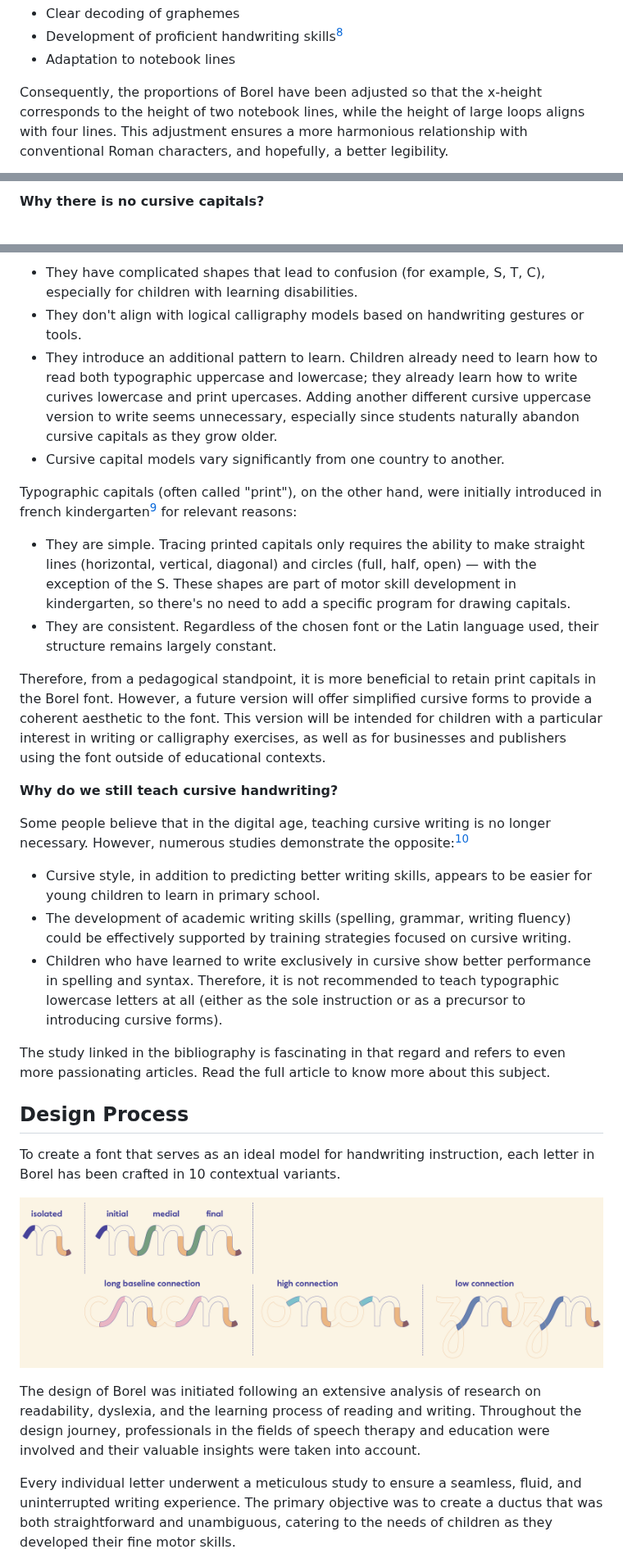
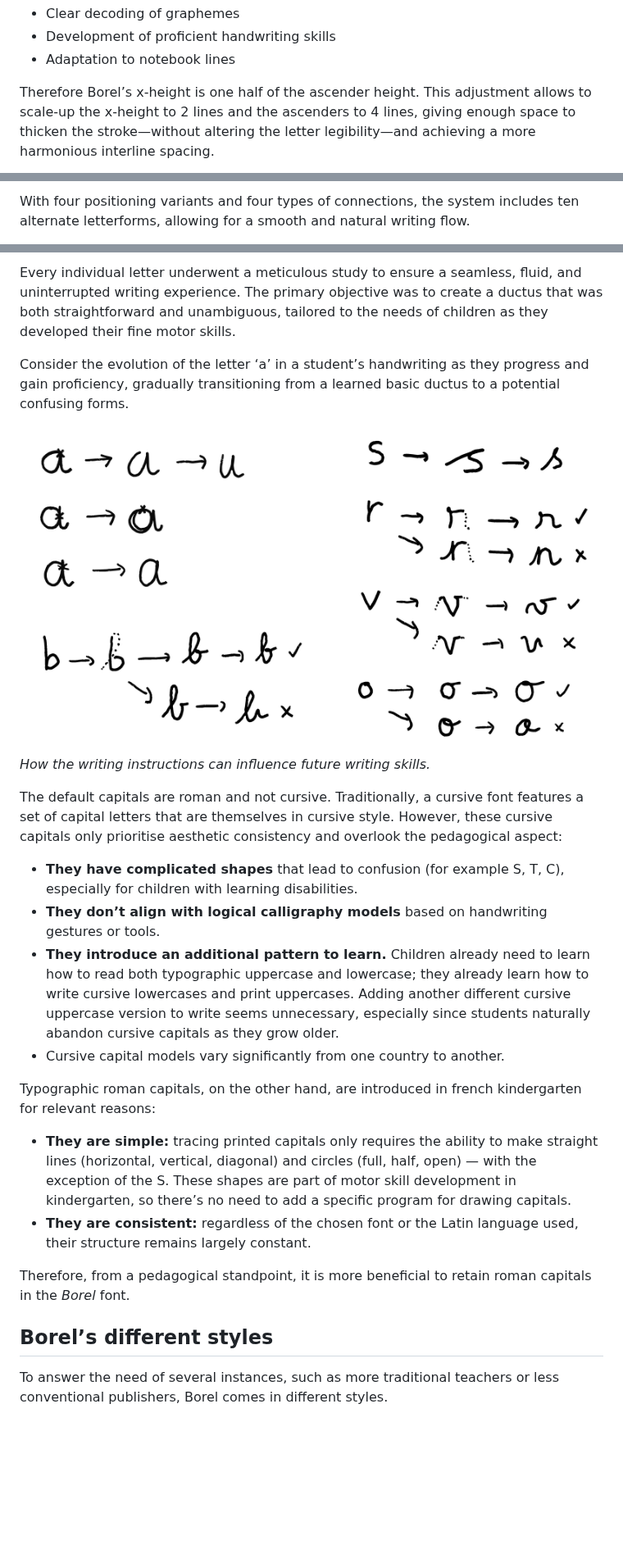
Before and after one commit to RosaWagner/Borel, a Markdown page: README_en.md, 3 parts joined by grey strips. Shown at 82% size. Rendered like a GitHub page; blank space fills up the shorter version.

Commit message:
Updated english documentation

```diff
--- a/README_en.md
+++ b/README_en.md
@@ -53,6 +112,6 @@ Nevertheless, during the acquisition of writing skills, it is crucial to train f
 - Clear decoding of graphemes
-- Development of proficient handwriting skills[^8]
+- Development of proficient handwriting skills
 - Adaptation to notebook lines
 
-Consequently, the proportions of Borel have been adjusted so that the x-height corresponds to the height of two notebook lines, while the height of large loops aligns with four lines. This adjustment ensures a more harmonious relationship with conventional Roman characters, and hopefully, a better legibility.
+Therefore Borel’s x-height is one half of the ascender height. This adjustment allows to scale-up the x-height to 2 lines and the ascenders to 4 lines, giving enough space to thicken the stroke—without altering the letter legibility—and achieving a more harmonious interline spacing.
 
@@ -64,3 +123,3 @@ Traditionally, uppercase letters have been designed to match the height of ascen
 
-**Why there is no cursive capitals?**
+With four positioning variants and four types of connections, the system includes ten alternate letterforms, allowing for a smooth and natural  writing flow.
 
@@ -68,32 +127,25 @@ Traditionally, a cursive font features a set of capital letters that are themsel
 
-- They have complicated shapes that lead to confusion (for example, S, T, C), especially for children with learning disabilities.
-- They don't align with logical calligraphy models based on handwriting gestures or tools.
-- They introduce an additional pattern to learn. Children already need to learn how to read both typographic uppercase and lowercase; they already learn how to write curives lowercase and print upercases. Adding another different cursive uppercase version to write seems unnecessary, especially since students naturally abandon cursive capitals as they grow older.
+Every individual letter underwent a meticulous study to ensure a seamless, fluid, and uninterrupted writing experience. The primary objective was to create a ductus that was both straightforward and unambiguous, tailored to the needs of children as they developed their fine motor skills.
+
+Consider the evolution of the letter ‘a’ in a student’s handwriting as they progress and gain proficiency, gradually transitioning from a learned basic ductus to a potential confusing forms.
+
+![How the writing instructions can influence future writing skills.](documentation/images/ductus.jpg)*How the writing instructions can influence future writing skills.*
+
+The default capitals are roman and not cursive. Traditionally, a cursive font features a set of capital letters that are themselves in cursive style. However, these cursive capitals only prioritise aesthetic consistency and overlook the pedagogical aspect:
+
+- **They have complicated shapes** that lead to confusion (for example S, T, C), especially for children with learning disabilities.
+- **They don’t align with logical calligraphy models** based on handwriting gestures or tools.
+- **They introduce an additional pattern to learn.** Children already need to learn how to read both typographic uppercase and lowercase; they already learn how to write cursive lowercases and print uppercases. Adding another different cursive uppercase version to write seems unnecessary, especially since students naturally abandon cursive capitals as they grow older.
 - Cursive capital models vary significantly from one country to another.
 
-Typographic capitals (often called "print"), on the other hand, were initially introduced in french kindergarten[^8] for relevant reasons:
+Typographic roman capitals, on the other hand, are introduced in french kindergarten for relevant reasons:
 
-- They are simple. Tracing printed capitals only requires the ability to make straight lines (horizontal, vertical, diagonal) and circles (full, half, open) — with the exception of the S. These shapes are part of motor skill development in kindergarten, so there's no need to add a specific program for drawing capitals.
-- They are consistent. Regardless of the chosen font or the Latin language used, their structure remains largely constant.
+- **They are simple:** tracing printed capitals only requires the ability to make straight lines (horizontal, vertical, diagonal) and circles (full, half, open) — with the exception of the S. These shapes are part of motor skill development in kindergarten, so there’s no need to add a specific program for drawing capitals.
+- **They are consistent:** regardless of the chosen font or the Latin language used, their structure remains largely constant.
 
-Therefore, from a pedagogical standpoint, it is more beneficial to retain print capitals in the Borel font. However, a future version will offer simplified cursive forms to provide a coherent aesthetic to the font. This version will be intended for children with a particular interest in writing or calligraphy exercises, as well as for businesses and publishers using the font outside of educational contexts.
+Therefore, from a pedagogical standpoint, it is more beneficial to retain roman capitals in the *Borel* font.
 
-**Why do we still teach cursive handwriting?**
+## Borel’s different styles
 
-Some people believe that in the digital age, teaching cursive writing is no longer necessary. However, numerous studies demonstrate the opposite:[^9]
+To answer the need of several instances, such as more traditional teachers or less conventional publishers, Borel comes in different styles.
 
-- Cursive style, in addition to predicting better writing skills, appears to be easier for young children to learn in primary school.
-- The development of academic writing skills (spelling, grammar, writing fluency) could be effectively supported by training strategies focused on cursive writing.
-- Children who have learned to write exclusively in cursive show better performance in spelling and syntax. Therefore, it is not recommended to teach typographic lowercase letters at all (either as the sole instruction or as a precursor to introducing cursive forms).
-
-The study linked in the bibliography is fascinating in that regard and refers to even more passionating articles. Read the full article to know more about this subject.
-
-## Design Process
-To create a font that serves as an ideal model for handwriting instruction, each letter in Borel has been crafted in 10 contextual variants.
-
-![10 contextual variations per letter](./documentation/images/process_en.jpg)
-
-The design of Borel was initiated following an extensive analysis of research on readability, dyslexia, and the learning process of reading and writing. Throughout the design journey, professionals in the fields of speech therapy and education were involved and their valuable insights were taken into account.
-
-Every individual letter underwent a meticulous study to ensure a seamless, fluid, and uninterrupted writing experience. The primary objective was to create a ductus that was both straightforward and unambiguous, catering to the needs of children as they developed their fine motor skills.
-
```
Also changed, not shown: other parts of README_en.md (+118 -109 lines).
